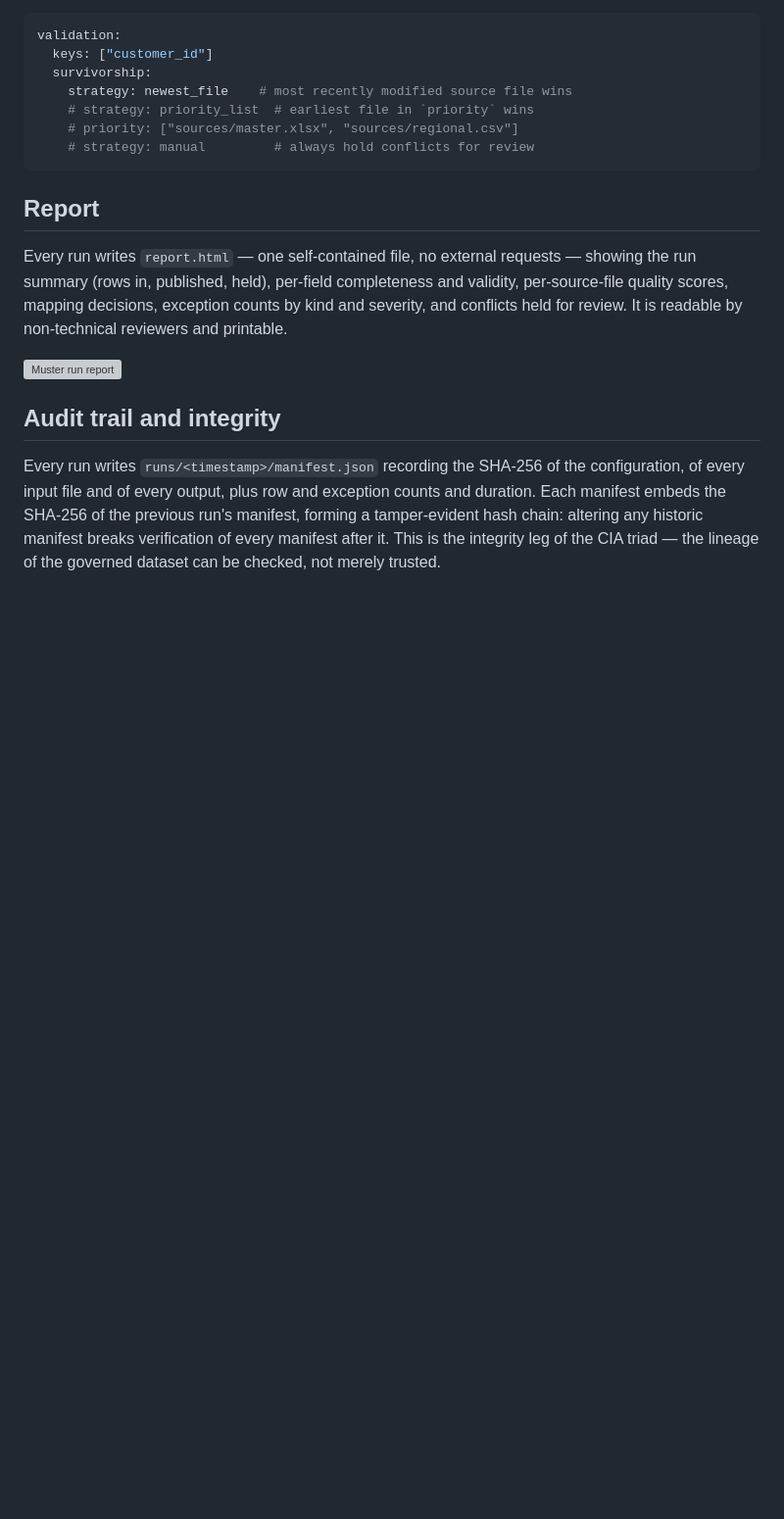
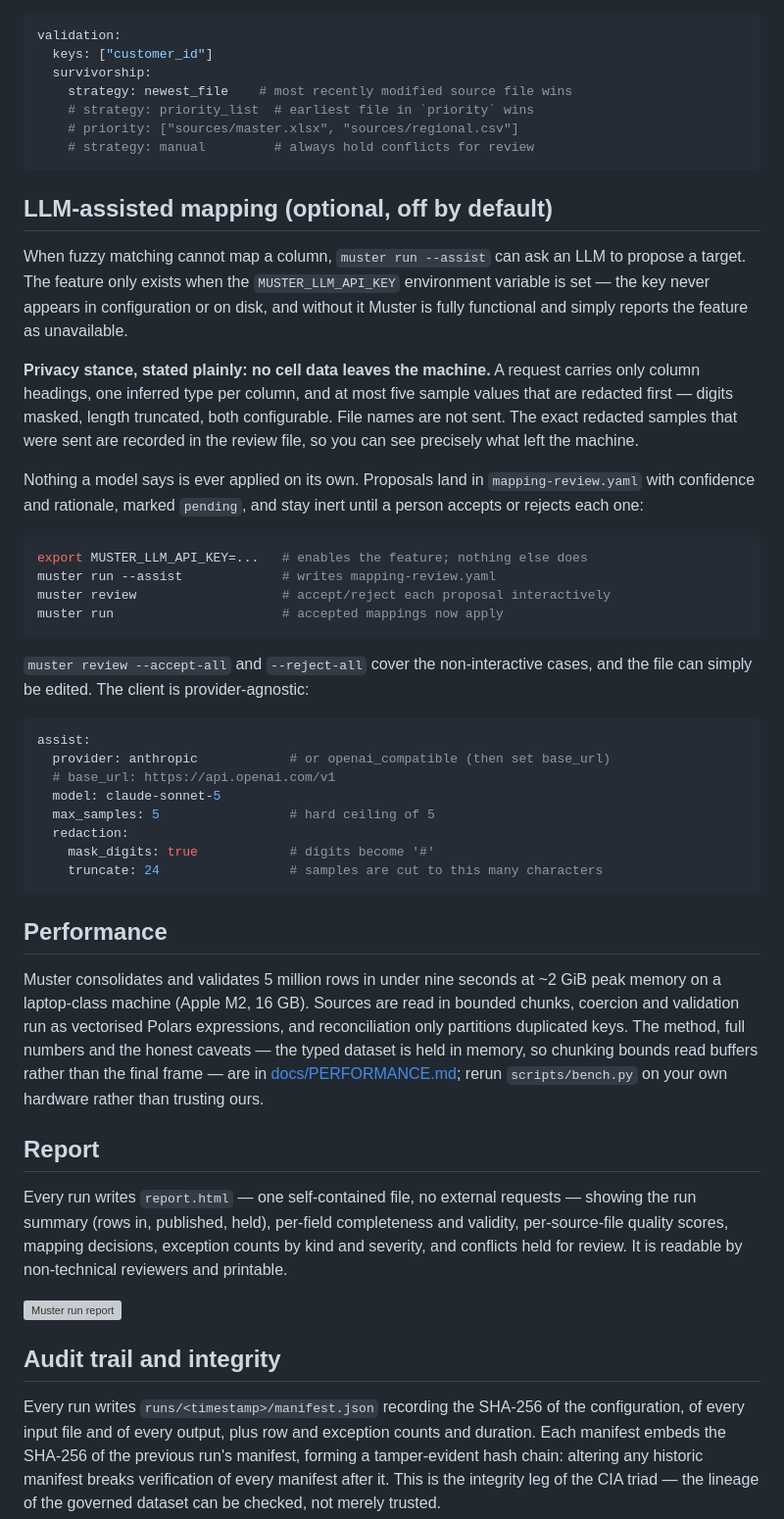
Before and after one commit to pcguest/muster, a Markdown page: README.md, the part around one of its changes. Shown at 98% size. Rendered like a GitHub page; blank space fills up the shorter version; grey boxes are pictures that could not be loaded.

Commit message:
docs: document config generation, assisted mapping and performance

````diff
--- a/README.md
+++ b/README.md
@@ -106,6 +140,57 @@ validation:
     # strategy: manual         # always hold conflicts for review
 ```
 
+## LLM-assisted mapping (optional, off by default)
+
+When fuzzy matching cannot map a column, `muster run --assist` can ask an
+LLM to propose a target. The feature only exists when the
+`MUSTER_LLM_API_KEY` environment variable is set — the key never appears in
+configuration or on disk, and without it Muster is fully functional and
+simply reports the feature as unavailable.
+
+**Privacy stance, stated plainly: no cell data leaves the machine.** A
+request carries only column headings, one inferred type per column, and at
+most five sample values that are redacted first — digits masked, length
+truncated, both configurable. File names are not sent. The exact redacted
+samples that were sent are recorded in the review file, so you can see
+precisely what left the machine.
+
+Nothing a model says is ever applied on its own. Proposals land in
+`mapping-review.yaml` with confidence and rationale, marked `pending`, and
+stay inert until a person accepts or rejects each one:
+
+```sh
+export MUSTER_LLM_API_KEY=...   # enables the feature; nothing else does
+muster run --assist             # writes mapping-review.yaml
+muster review                   # accept/reject each proposal interactively
+muster run                      # accepted mappings now apply
+```
+
+`muster review --accept-all` and `--reject-all` cover the non-interactive
+cases, and the file can simply be edited. The client is provider-agnostic:
+
+```yaml
+assist:
+  provider: anthropic            # or openai_compatible (then set base_url)
+  # base_url: https://api.openai.com/v1
+  model: claude-sonnet-5
+  max_samples: 5                 # hard ceiling of 5
+  redaction:
+    mask_digits: true            # digits become '#'
+    truncate: 24                 # samples are cut to this many characters
+```
+
+## Performance
+
+Muster consolidates and validates 5 million rows in under nine seconds at
+~2 GiB peak memory on a laptop-class machine (Apple M2, 16 GB). Sources are
+read in bounded chunks, coercion and validation run as vectorised Polars
+expressions, and reconciliation only partitions duplicated keys. The
+method, full numbers and the honest caveats — the typed dataset is held in
+memory, so chunking bounds read buffers rather than the final frame — are
+in [docs/PERFORMANCE.md](docs/PERFORMANCE.md); rerun `scripts/bench.py` on
+your own hardware rather than trusting ours.
+
 ## Report
 
 Every run writes `report.html` — one self-contained file, no external
````
Also changed, not shown: other parts of README.md (+34 -0 lines).
